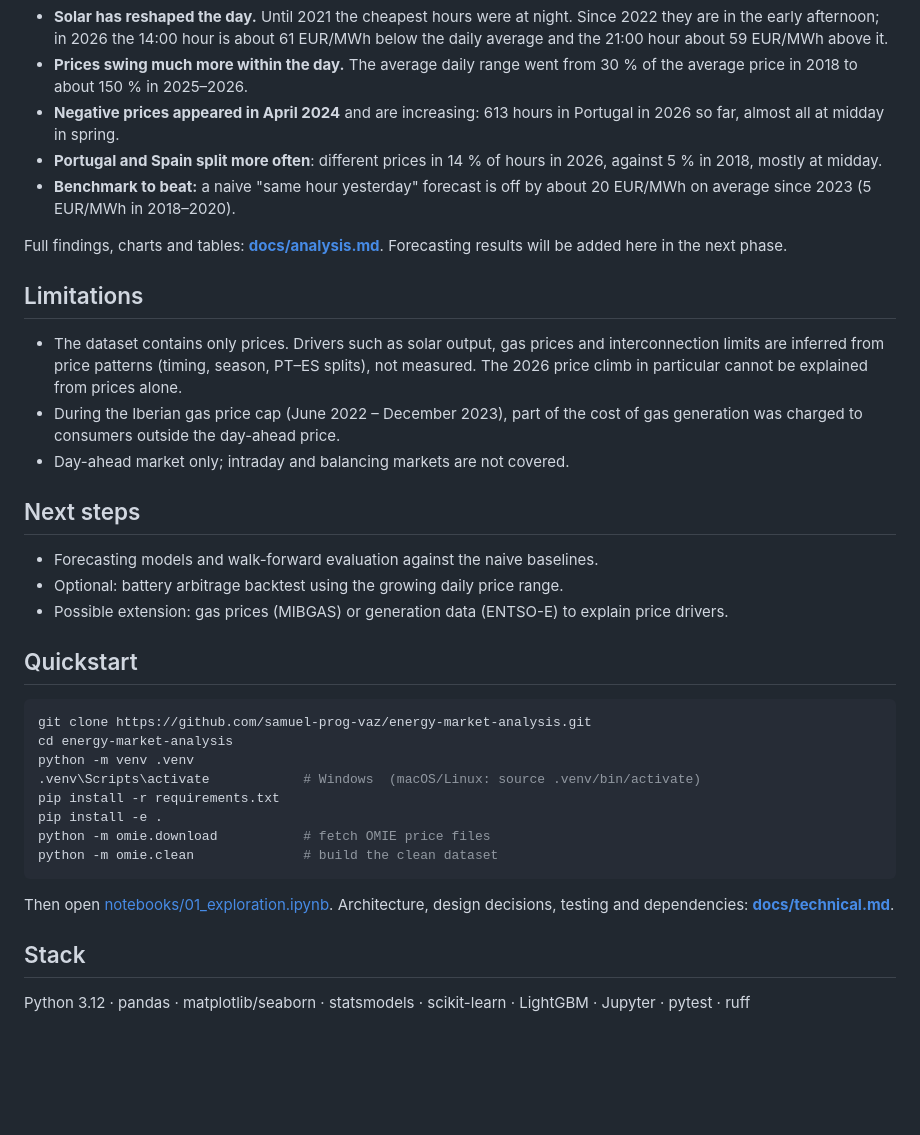
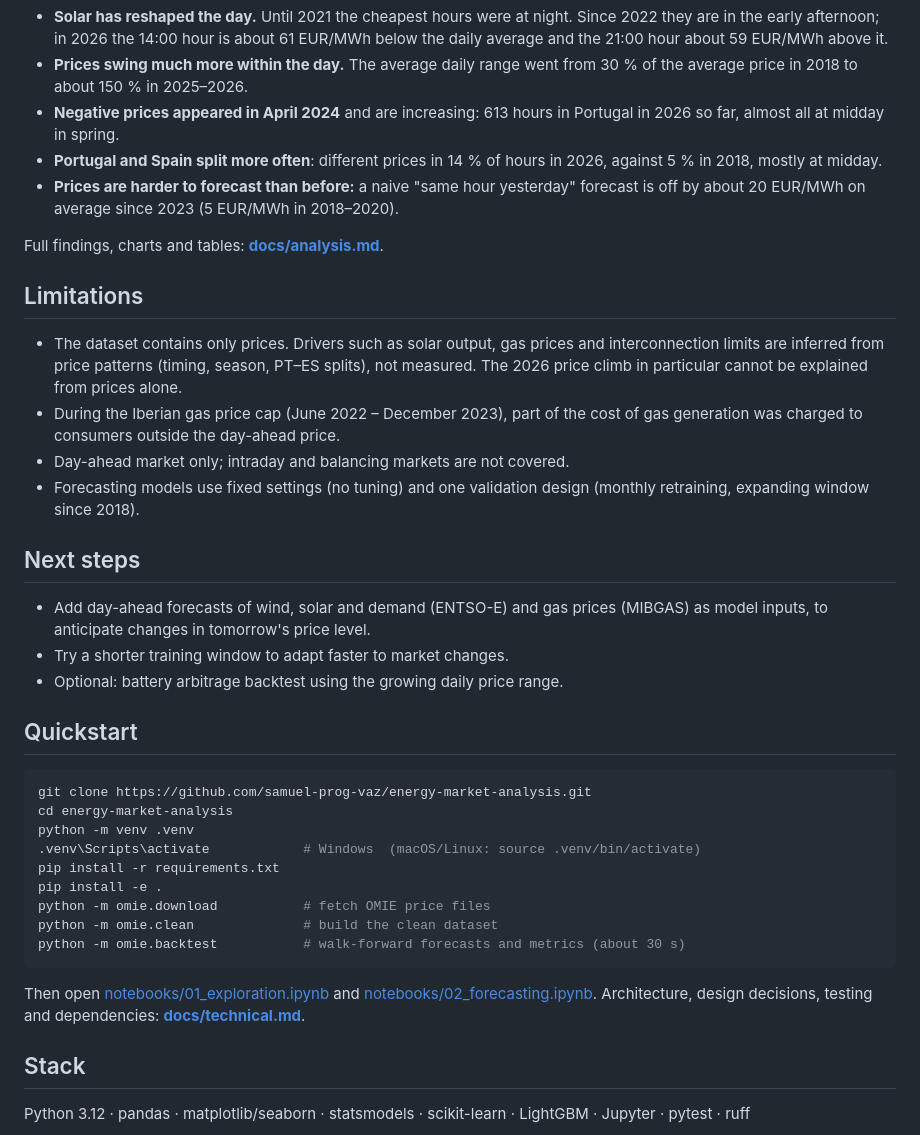
Before and after one commit to samuel-prog-vaz/energy-market-analysis, a Markdown page: README.md, the part around one of its changes. GitHub-like rendering; blank space fills up the shorter version.

````diff
--- a/README.md
+++ b/README.md
@@ -36,11 +63,10 @@ matters for anyone who buys, sells, stores or trades electricity.
   far, almost all at midday in spring.
 - **Portugal and Spain split more often**: different prices in 14 % of hours in 2026, against 5 %
   in 2018, mostly at midday.
-- **Benchmark to beat:** a naive "same hour yesterday" forecast is off by about 20 EUR/MWh on
-  average since 2023 (5 EUR/MWh in 2018–2020).
+- **Prices are harder to forecast than before:** a naive "same hour yesterday" forecast is off by
+  about 20 EUR/MWh on average since 2023 (5 EUR/MWh in 2018–2020).
 
 Full findings, charts and tables: **[docs/analysis.md](docs/analysis.md)**.
-Forecasting results will be added here in the next phase.
 
 ## Limitations
 
@@ -50,12 +76,15 @@ Forecasting results will be added here in the next phase.
 - During the Iberian gas price cap (June 2022 – December 2023), part of the cost of gas generation
   was charged to consumers outside the day-ahead price.
 - Day-ahead market only; intraday and balancing markets are not covered.
+- Forecasting models use fixed settings (no tuning) and one validation design (monthly retraining,
+  expanding window since 2018).
 
 ## Next steps
 
-- Forecasting models and walk-forward evaluation against the naive baselines.
+- Add day-ahead forecasts of wind, solar and demand (ENTSO-E) and gas prices (MIBGAS) as model
+  inputs, to anticipate changes in tomorrow's price level.
+- Try a shorter training window to adapt faster to market changes.
 - Optional: battery arbitrage backtest using the growing daily price range.
-- Possible extension: gas prices (MIBGAS) or generation data (ENTSO-E) to explain price drivers.
 
 ## Quickstart
 
@@ -68,9 +97,11 @@ pip install -r requirements.txt
 pip install -e .
 python -m omie.download           # fetch OMIE price files
 python -m omie.clean              # build the clean dataset
+python -m omie.backtest           # walk-forward forecasts and metrics (about 30 s)
 ```
 
-Then open [notebooks/01_exploration.ipynb](notebooks/01_exploration.ipynb).
+Then open [notebooks/01_exploration.ipynb](notebooks/01_exploration.ipynb) and
+[notebooks/02_forecasting.ipynb](notebooks/02_forecasting.ipynb).
 Architecture, design decisions, testing and dependencies:
 **[docs/technical.md](docs/technical.md)**.
 
````
Also changed, not shown: other parts of README.md (+32 -5 lines), docs/analysis.md (+5 -4 lines), docs/forecasting.md (added, +247 -0 lines), docs/technical.md (+69 -13 lines), reports/forecast_metrics.md (added, +46 -0 lines), reports/figures/forecast_error_by_weekday.png (added), reports/figures/forecast_example_week.png (added), reports/figures/forecast_feature_importance.png (added), reports/figures/forecast_monthly_rel_mae.png (added), 7 other files.
